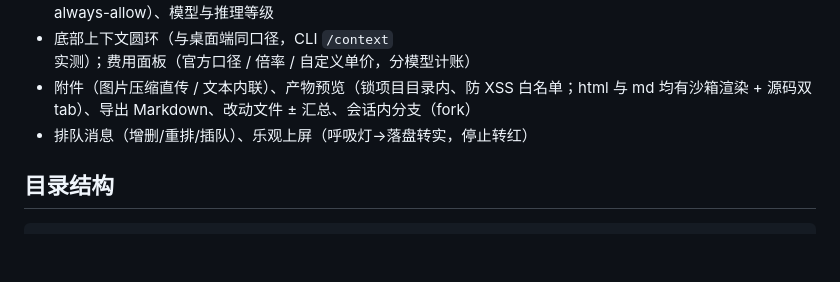
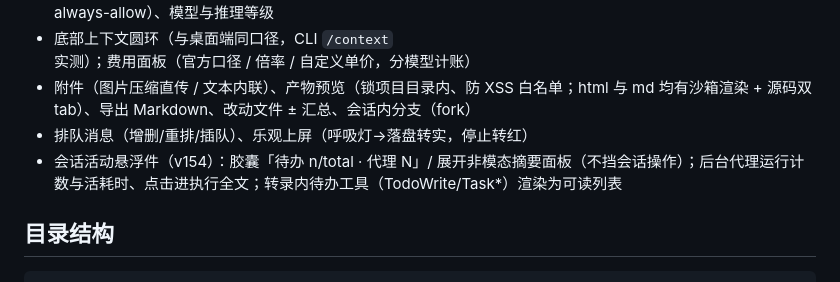
Before and after one commit to SpinCheng/Claude-Web-X, a Markdown page: README.md, the part around the change. Rendered like a GitHub page; blank space fills up the shorter version.

Commit message:
docs: v154 activity capsule + task board facts; e2e count 85->90

```diff
--- a/README.md
+++ b/README.md
@@ -121,6 +121,7 @@ sequenceDiagram
 - 底部上下文圆环（与桌面端同口径，CLI `/context` 实测）；费用面板（官方口径 / 倍率 / 自定义单价，分模型计账）
 - 附件（图片压缩直传 / 文本内联）、产物预览（锁项目目录内、防 XSS 白名单；html 与 md 均有沙箱渲染 + 源码双 tab）、导出 Markdown、改动文件 ± 汇总、会话内分支（fork）
 - 排队消息（增删/重排/插队）、乐观上屏（呼吸灯→落盘转实，停止转红）
+- 会话活动悬浮件（v154）：胶囊「待办 n/total · 代理 N」/ 展开非模态摘要面板（不挡会话操作）；后台代理运行计数与活耗时、点击进执行全文；转录内待办工具（TodoWrite/Task*）渲染为可读列表
 
 ## 目录结构
 
```
Also changed, not shown: CLAUDE.md (+2 -1 lines).
